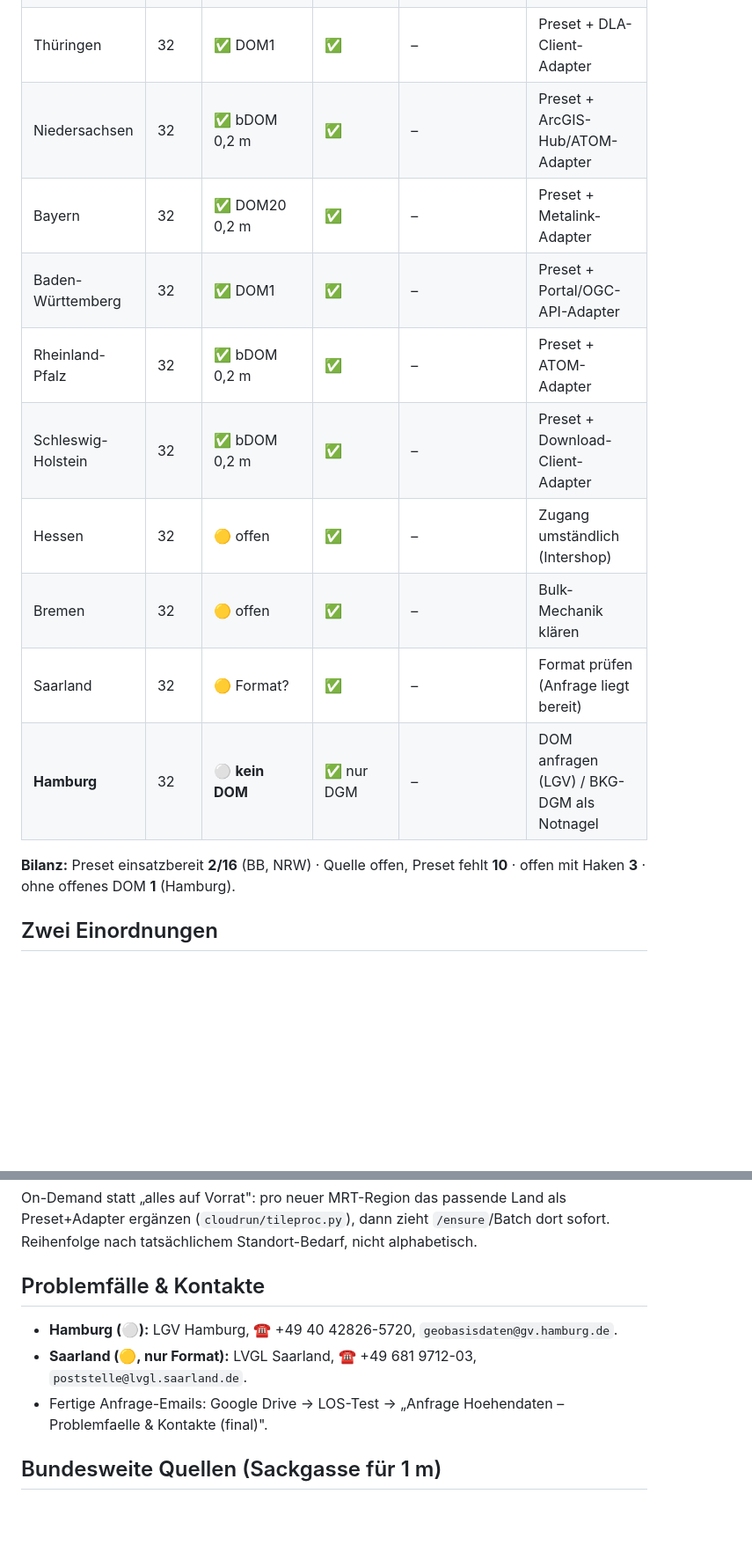
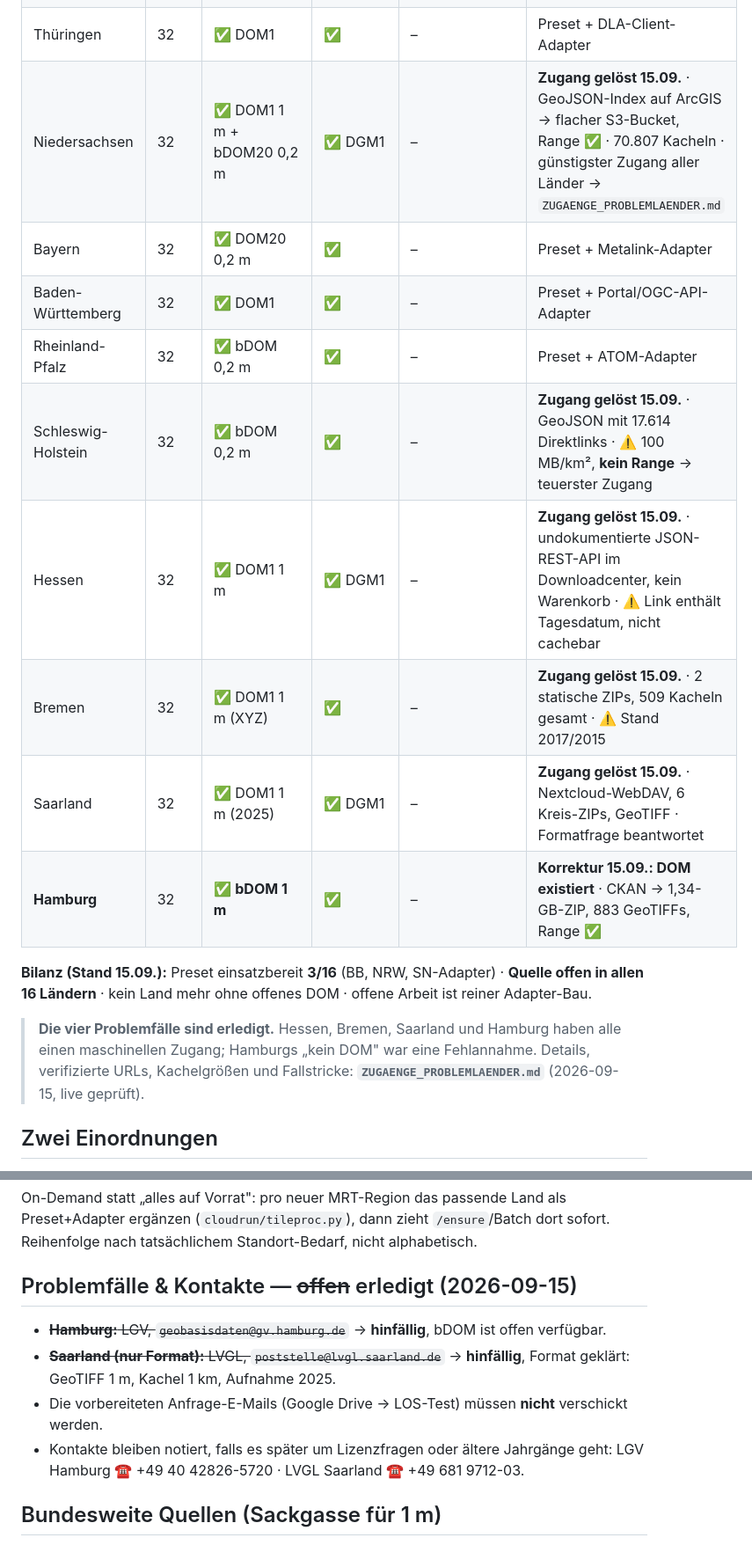
Before and after one commit to pischdi/Windrad, a Markdown page: BUNDESLAENDER_HOEHENDATEN.md, 2 parts joined by grey strips. Shown at 88% size. Rendered like a GitHub page; blank space fills up the shorter version.

```diff
--- a/BUNDESLAENDER_HOEHENDATEN.md
+++ b/BUNDESLAENDER_HOEHENDATEN.md
@@ -18,17 +18,22 @@ Cloud-Run-Pipeline (`cloudrun/tileproc.py`) tatsächlich eingebaut & lauffähig.
 | Mecklenburg-Vorp. | 33 | ✅ DOM1 | ✅ | – | Preset + ATOM/WCS-Adapter |
 | Sachsen-Anhalt | 32 | ✅ DOM1/bDOM | ✅ | – | Preset + Portal-Adapter |
 | Thüringen | 32 | ✅ DOM1 | ✅ | – | Preset + DLA-Client-Adapter |
-| Niedersachsen | 32 | ✅ bDOM 0,2 m | ✅ | – | Preset + ArcGIS-Hub/ATOM-Adapter |
+| Niedersachsen | 32 | ✅ DOM1 1 m + bDOM20 0,2 m | ✅ DGM1 | – | **Zugang gelöst 15.09.** · GeoJSON-Index auf ArcGIS → flacher S3-Bucket, Range ✅ · 70.807 Kacheln · günstigster Zugang aller Länder → `ZUGAENGE_PROBLEMLAENDER.md` |
 | Bayern | 32 | ✅ DOM20 0,2 m | ✅ | – | Preset + Metalink-Adapter |
 | Baden-Württemberg | 32 | ✅ DOM1 | ✅ | – | Preset + Portal/OGC-API-Adapter |
 | Rheinland-Pfalz | 32 | ✅ bDOM 0,2 m | ✅ | – | Preset + ATOM-Adapter |
-| Schleswig-Holstein | 32 | ✅ bDOM 0,2 m | ✅ | – | Preset + Download-Client-Adapter |
-| Hessen | 32 | 🟡 offen | ✅ | – | Zugang umständlich (Intershop) |
-| Bremen | 32 | 🟡 offen | ✅ | – | Bulk-Mechanik klären |
-| Saarland | 32 | 🟡 Format? | ✅ | – | Format prüfen (Anfrage liegt bereit) |
-| **Hamburg** | 32 | ⚪ **kein DOM** | ✅ nur DGM | – | DOM anfragen (LGV) / BKG-DGM als Notnagel |
+| Schleswig-Holstein | 32 | ✅ bDOM 0,2 m | ✅ | – | **Zugang gelöst 15.09.** · GeoJSON mit 17.614 Direktlinks · ⚠️ 100 MB/km², **kein Range** → teuerster Zugang |
+| Hessen | 32 | ✅ DOM1 1 m | ✅ DGM1 | – | **Zugang gelöst 15.09.** · undokumentierte JSON-REST-API im Downloadcenter, kein Warenkorb · ⚠️ Link enthält Tagesdatum, nicht cachebar |
+| Bremen | 32 | ✅ DOM1 1 m (XYZ) | ✅ | – | **Zugang gelöst 15.09.** · 2 statische ZIPs, 509 Kacheln gesamt · ⚠️ Stand 2017/2015 |
+| Saarland | 32 | ✅ DOM1 1 m (2025) | ✅ DGM1 | – | **Zugang gelöst 15.09.** · Nextcloud-WebDAV, 6 Kreis-ZIPs, GeoTIFF · Formatfrage beantwortet |
+| **Hamburg** | 32 | ✅ **bDOM 1 m** | ✅ | – | **Korrektur 15.09.: DOM existiert** · CKAN → 1,34-GB-ZIP, 883 GeoTIFFs, Range ✅ |
 
-**Bilanz:** Preset einsatzbereit **2/16** (BB, NRW) · Quelle offen, Preset fehlt **10** · offen mit Haken **3** · ohne offenes DOM **1** (Hamburg).
+**Bilanz (Stand 15.09.):** Preset einsatzbereit **3/16** (BB, NRW, SN-Adapter) · **Quelle offen
+in allen 16 Ländern** · kein Land mehr ohne offenes DOM · offene Arbeit ist reiner Adapter-Bau.
+
+> **Die vier Problemfälle sind erledigt.** Hessen, Bremen, Saarland und Hamburg haben alle einen
+> maschinellen Zugang; Hamburgs „kein DOM" war eine Fehlannahme. Details, verifizierte URLs,
+> Kachelgrößen und Fallstricke: **`ZUGAENGE_PROBLEMLAENDER.md`** (2026-09-15, live geprüft).
 
 ## Zwei Einordnungen
 
@@ -50,10 +55,13 @@ On-Demand statt „alles auf Vorrat": pro neuer MRT-Region das passende Land als
 ergänzen (`cloudrun/tileproc.py`), dann zieht `/ensure`/Batch dort sofort. Reihenfolge nach
 tatsächlichem Standort-Bedarf, nicht alphabetisch.
 
-## Problemfälle & Kontakte
-- **Hamburg (⚪):** LGV Hamburg, ☎ +49 40 42826-5720, `geobasisdaten@gv.hamburg.de`.
-- **Saarland (🟡, nur Format):** LVGL Saarland, ☎ +49 681 9712-03, `poststelle@lvgl.saarland.de`.
-- Fertige Anfrage-Emails: Google Drive → LOS-Test → „Anfrage Hoehendaten – Problemfaelle & Kontakte (final)".
+## Problemfälle & Kontakte — ~~offen~~ erledigt (2026-09-15)
+- ~~**Hamburg:** LGV, `geobasisdaten@gv.hamburg.de`~~ → **hinfällig**, bDOM ist offen verfügbar.
+- ~~**Saarland (nur Format):** LVGL, `poststelle@lvgl.saarland.de`~~ → **hinfällig**, Format
+  geklärt: GeoTIFF 1 m, Kachel 1 km, Aufnahme 2025.
+- Die vorbereiteten Anfrage-E-Mails (Google Drive → LOS-Test) müssen **nicht** verschickt werden.
+- Kontakte bleiben notiert, falls es später um Lizenzfragen oder ältere Jahrgänge geht:
+  LGV Hamburg ☎ +49 40 42826-5720 · LVGL Saarland ☎ +49 681 9712-03.
 
 ## Bundesweite Quellen (Sackgasse für 1 m)
 - **BKG DGM1 (1 m):** ❌ **kostenpflichtig, ab 8.000 €** (GDZ-Shop, 09/2026). Gratis nur **DGM200/DGM1000** (zu grob); **DGM25/DGM5** nur für Behörden.
```
Also changed, not shown: other parts of BUNDESLAENDER_HOEHENDATEN.md (+5 -5 lines), ZUGAENGE_PROBLEMLAENDER.md (added, +332 -0 lines).
